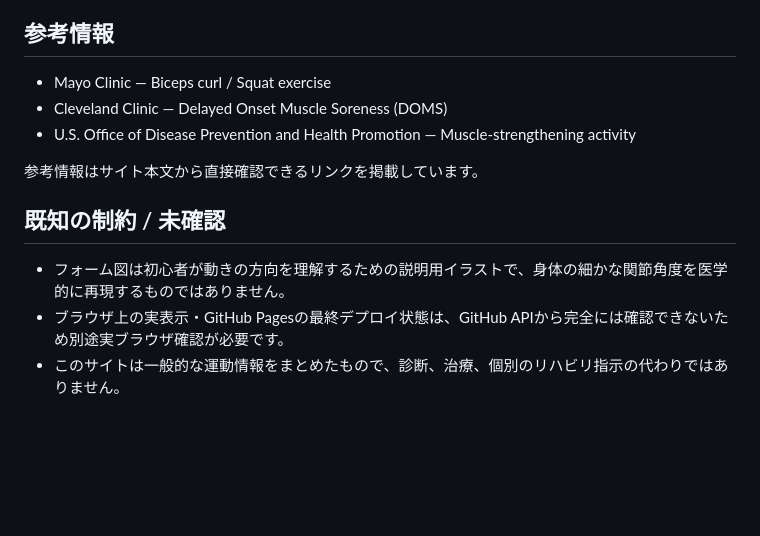
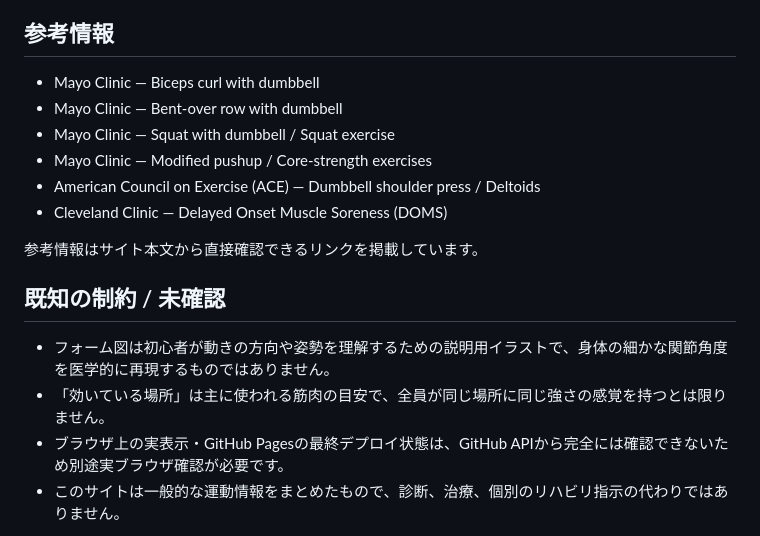
Before and after one commit to EliteMay/home-workout-guide, a Markdown page: README.md, the part around one of its changes. GitHub-like rendering; blank space fills up the shorter version.

```diff
--- a/README.md
+++ b/README.md
@@ -64,14 +74,18 @@ GitHub Pagesで `index.html` を開く前提の静的サイトです。
 
 ## 参考情報
 
-- Mayo Clinic — Biceps curl / Squat exercise
+- Mayo Clinic — Biceps curl with dumbbell
+- Mayo Clinic — Bent-over row with dumbbell
+- Mayo Clinic — Squat with dumbbell / Squat exercise
+- Mayo Clinic — Modified pushup / Core-strength exercises
+- American Council on Exercise (ACE) — Dumbbell shoulder press / Deltoids
 - Cleveland Clinic — Delayed Onset Muscle Soreness (DOMS)
-- U.S. Office of Disease Prevention and Health Promotion — Muscle-strengthening activity
 
 参考情報はサイト本文から直接確認できるリンクを掲載しています。
 
 ## 既知の制約 / 未確認
 
-- フォーム図は初心者が動きの方向を理解するための説明用イラストで、身体の細かな関節角度を医学的に再現するものではありません。
+- フォーム図は初心者が動きの方向や姿勢を理解するための説明用イラストで、身体の細かな関節角度を医学的に再現するものではありません。
+- 「効いている場所」は主に使われる筋肉の目安で、全員が同じ場所に同じ強さの感覚を持つとは限りません。
 - ブラウザ上の実表示・GitHub Pagesの最終デプロイ状態は、GitHub APIから完全には確認できないため別途実ブラウザ確認が必要です。
 - このサイトは一般的な運動情報をまとめたもので、診断、治療、個別のリハビリ指示の代わりではありません。
```
Also changed, not shown: other parts of README.md (+16 -6 lines).
